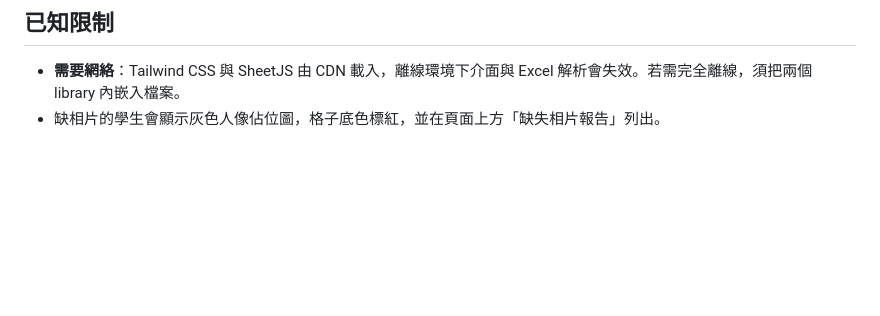
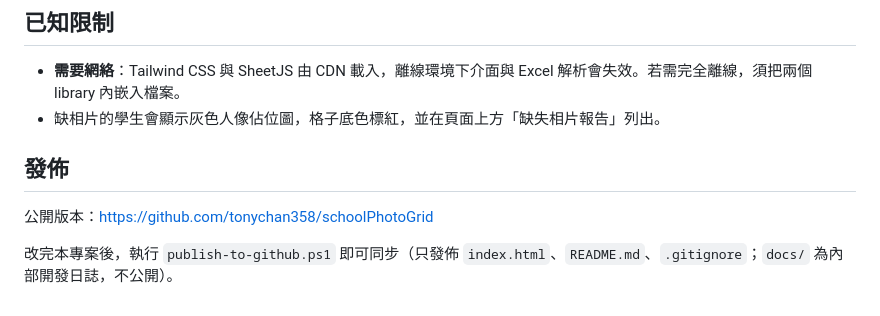
Before and after one commit to tonychan358/schoolPhotoGrid, a Markdown page: README.md, the part around the change. Drawn GitHub-style; blank space fills up the shorter version.

Commit message:
docs: README 加私隱與安全、發佈章節

```diff
--- a/README.md
+++ b/README.md
@@ -64,3 +64,9 @@
 
 - **需要網絡**：Tailwind CSS 與 SheetJS 由 CDN 載入，離線環境下介面與 Excel 解析會失效。若需完全離線，須把兩個 library 內嵌入檔案。
 - 缺相片的學生會顯示灰色人像佔位圖，格子底色標紅，並在頁面上方「缺失相片報告」列出。
+
+## 發佈
+
+公開版本：<https://github.com/tonychan358/schoolPhotoGrid>
+
+改完本專案後，執行 `publish-to-github.ps1` 即可同步（只發佈 `index.html`、`README.md`、`.gitignore`；`docs/` 為內部開發日誌，不公開）。
```
